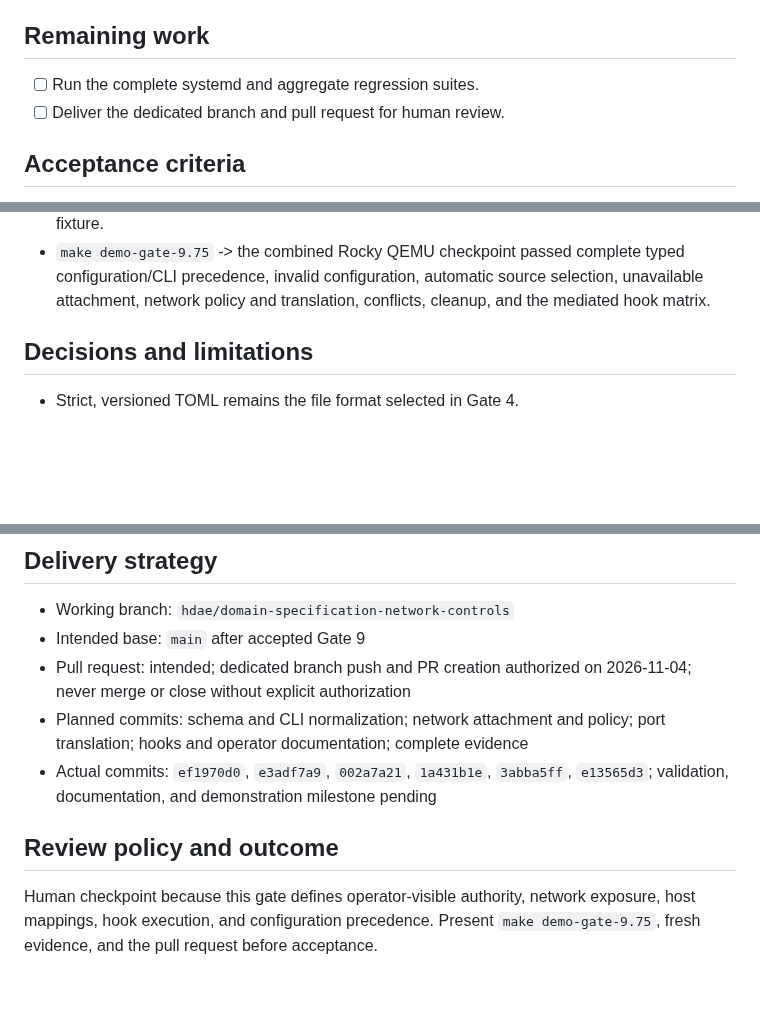
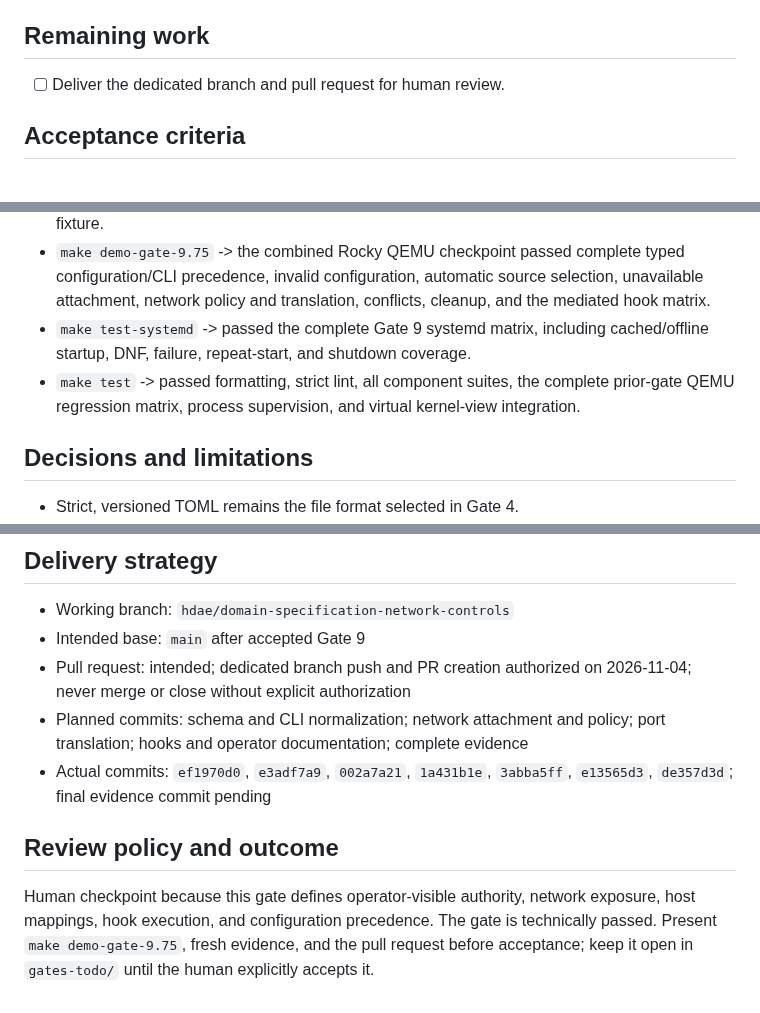
Before and after one commit to gmkurtzer/ginux, a Markdown page: hdae/gates-todo/9.75-domain-specification-network-controls.md, 3 parts joined by grey strips. Rendered like a GitHub page; blank space fills up the shorter version.

Commit message:
Record Gate 9.75 regression evidence
Signed-off-by: Gregory M. Kurtzer <gmkurtzer@gmail.com>

```diff
--- a/hdae/gates-todo/9.75-domain-specification-network-controls.md
+++ b/hdae/gates-todo/9.75-domain-specification-network-controls.md
@@ -69,7 +69,6 @@ attachment and port-routing behavior.
 
 ## Remaining work
 
-- [ ] Run the complete systemd and aggregate regression suites.
 - [ ] Deliver the dedicated branch and pull request for human review.
 
 ## Acceptance criteria
@@ -141,6 +140,11 @@ attachment and port-routing behavior.
   typed configuration/CLI precedence, invalid configuration, automatic source
   selection, unavailable attachment, network policy and translation, conflicts,
   cleanup, and the mediated hook matrix.
+- `make test-systemd` -> passed the complete Gate 9 systemd matrix, including
+  cached/offline startup, DNF, failure, repeat-start, and shutdown coverage.
+- `make test` -> passed formatting, strict lint, all component suites, the
+  complete prior-gate QEMU regression matrix, process supervision, and virtual
+  kernel-view integration.
 
 ## Decisions and limitations
 
@@ -172,11 +176,12 @@ attachment and port-routing behavior.
 - Planned commits: schema and CLI normalization; network attachment and policy;
   port translation; hooks and operator documentation; complete evidence
 - Actual commits: `ef1970d0`, `e3adf7a9`, `002a7a21`, `1a431b1e`, `3abba5ff`,
-  `e13565d3`; validation, documentation, and demonstration milestone pending
+  `e13565d3`, `de357d3d`; final evidence commit pending
 
 ## Review policy and outcome
 
 Human checkpoint because this gate defines operator-visible authority,
 network exposure, host mappings, hook execution, and configuration precedence.
-Present `make demo-gate-9.75`, fresh evidence, and the pull request before
-acceptance.
+The gate is technically passed. Present `make demo-gate-9.75`, fresh evidence,
+and the pull request before acceptance; keep it open in `gates-todo/` until the
+human explicitly accepts it.
```
Also changed, not shown: hdae/STATUS.md (+17 -15 lines).
